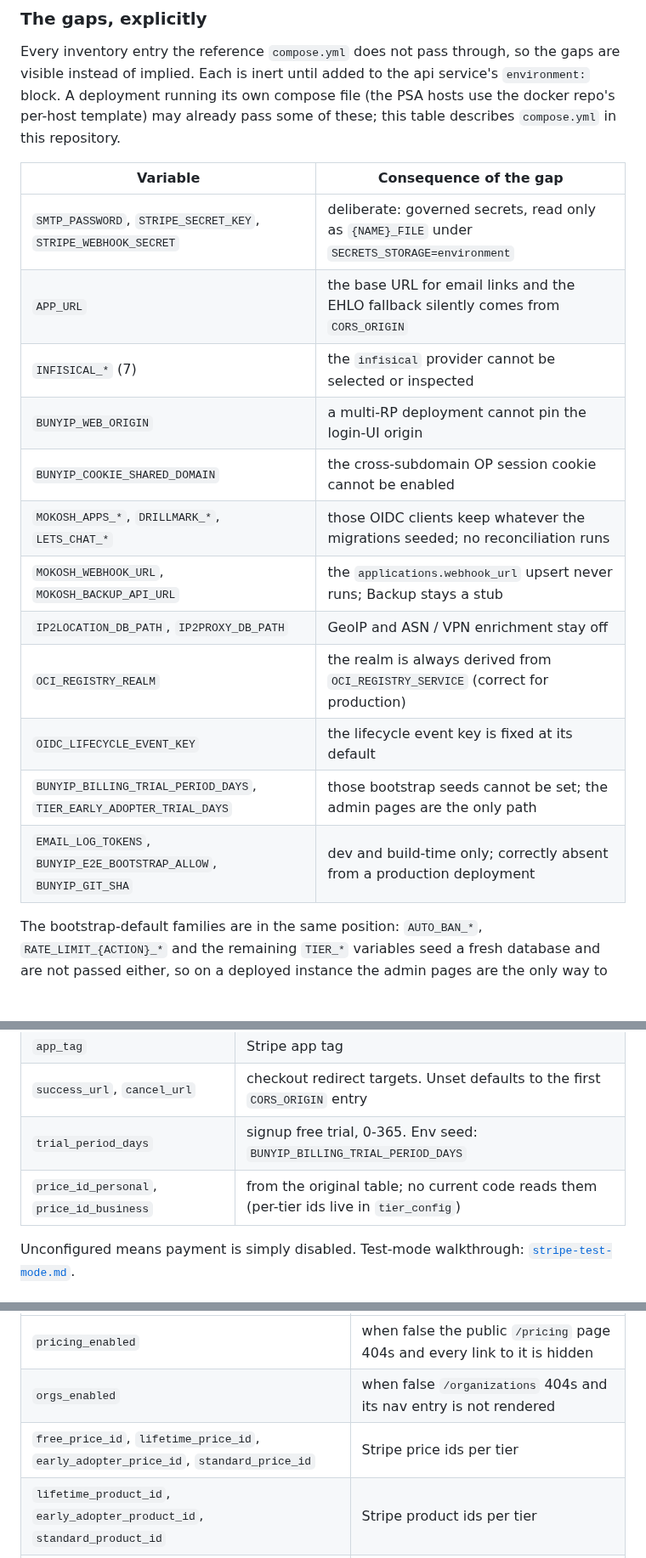
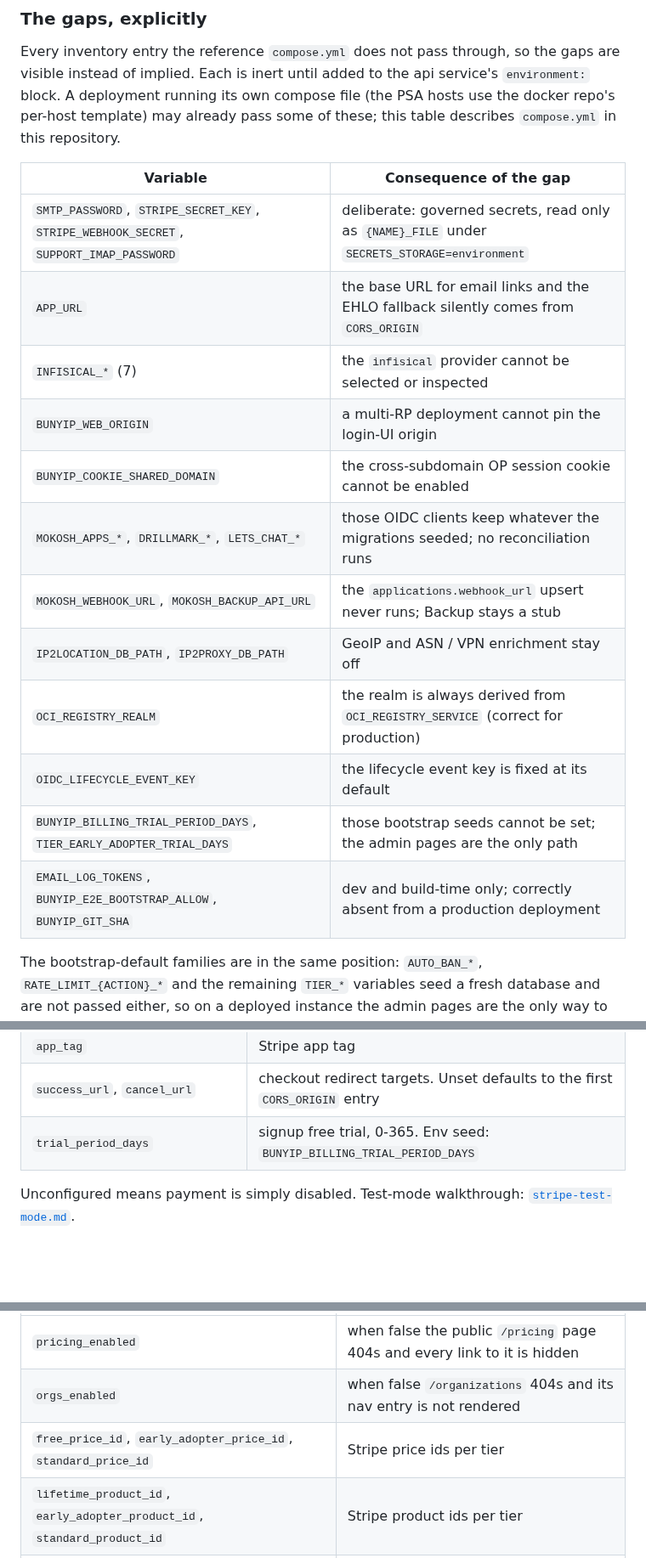
Before and after one commit to psa-systems/bunyip, a Markdown page: docs/configuration.md, 3 parts joined by grey strips. Shown at 85% size. Drawn GitHub-style; blank space fills up the shorter version.

```diff
--- a/docs/configuration.md
+++ b/docs/configuration.md
@@ -448,20 +448,20 @@ Each is inert until added to the api service's `environment:` block. A deploymen
 hosts use the docker repo's per-host template) may already pass some of these; this table describes `compose.yml` in
 this repository.
 
-| Variable                                                            | Consequence of the gap                                                                       |
-|---------------------------------------------------------------------|----------------------------------------------------------------------------------------------|
-| `SMTP_PASSWORD`, `STRIPE_SECRET_KEY`, `STRIPE_WEBHOOK_SECRET`       | deliberate: governed secrets, read only as `{NAME}_FILE` under `SECRETS_STORAGE=environment` |
-| `APP_URL`                                                           | the base URL for email links and the EHLO fallback silently comes from `CORS_ORIGIN`         |
-| `INFISICAL_*` (7)                                                   | the `infisical` provider cannot be selected or inspected                                     |
-| `BUNYIP_WEB_ORIGIN`                                                 | a multi-RP deployment cannot pin the login-UI origin                                         |
-| `BUNYIP_COOKIE_SHARED_DOMAIN`                                       | the cross-subdomain OP session cookie cannot be enabled                                      |
-| `MOKOSH_APPS_*`, `DRILLMARK_*`, `LETS_CHAT_*`                       | those OIDC clients keep whatever the migrations seeded; no reconciliation runs               |
-| `MOKOSH_WEBHOOK_URL`, `MOKOSH_BACKUP_API_URL`                       | the `applications.webhook_url` upsert never runs; Backup stays a stub                        |
-| `IP2LOCATION_DB_PATH`, `IP2PROXY_DB_PATH`                           | GeoIP and ASN / VPN enrichment stay off                                                      |
-| `OCI_REGISTRY_REALM`                                                | the realm is always derived from `OCI_REGISTRY_SERVICE` (correct for production)             |
-| `OIDC_LIFECYCLE_EVENT_KEY`                                          | the lifecycle event key is fixed at its default                                              |
-| `BUNYIP_BILLING_TRIAL_PERIOD_DAYS`, `TIER_EARLY_ADOPTER_TRIAL_DAYS` | those bootstrap seeds cannot be set; the admin pages are the only path                       |
-| `EMAIL_LOG_TOKENS`, `BUNYIP_E2E_BOOTSTRAP_ALLOW`, `BUNYIP_GIT_SHA`  | dev and build-time only; correctly absent from a production deployment                       |
+| Variable                                                                               | Consequence of the gap                                                                       |
+|----------------------------------------------------------------------------------------|----------------------------------------------------------------------------------------------|
+| `SMTP_PASSWORD`, `STRIPE_SECRET_KEY`, `STRIPE_WEBHOOK_SECRET`, `SUPPORT_IMAP_PASSWORD` | deliberate: governed secrets, read only as `{NAME}_FILE` under `SECRETS_STORAGE=environment` |
+| `APP_URL`                                                                              | the base URL for email links and the EHLO fallback silently comes from `CORS_ORIGIN`         |
+| `INFISICAL_*` (7)                                                                      | the `infisical` provider cannot be selected or inspected                                     |
+| `BUNYIP_WEB_ORIGIN`                                                                    | a multi-RP deployment cannot pin the login-UI origin                                         |
+| `BUNYIP_COOKIE_SHARED_DOMAIN`                                                          | the cross-subdomain OP session cookie cannot be enabled                                      |
+| `MOKOSH_APPS_*`, `DRILLMARK_*`, `LETS_CHAT_*`                                          | those OIDC clients keep whatever the migrations seeded; no reconciliation runs               |
+| `MOKOSH_WEBHOOK_URL`, `MOKOSH_BACKUP_API_URL`                                          | the `applications.webhook_url` upsert never runs; Backup stays a stub                        |
+| `IP2LOCATION_DB_PATH`, `IP2PROXY_DB_PATH`                                              | GeoIP and ASN / VPN enrichment stay off                                                      |
+| `OCI_REGISTRY_REALM`                                                                   | the realm is always derived from `OCI_REGISTRY_SERVICE` (correct for production)             |
+| `OIDC_LIFECYCLE_EVENT_KEY`                                                             | the lifecycle event key is fixed at its default                                              |
+| `BUNYIP_BILLING_TRIAL_PERIOD_DAYS`, `TIER_EARLY_ADOPTER_TRIAL_DAYS`                    | those bootstrap seeds cannot be set; the admin pages are the only path                       |
+| `EMAIL_LOG_TOKENS`, `BUNYIP_E2E_BOOTSTRAP_ALLOW`, `BUNYIP_GIT_SHA`                     | dev and build-time only; correctly absent from a production deployment                       |
 
 The bootstrap-default families are in the same position: `AUTO_BAN_*`, `RATE_LIMIT_{ACTION}_*` and the remaining
 `TIER_*` variables seed a fresh database and are not passed either, so on a deployed instance the admin pages are the
@@ -486,7 +486,6 @@ Singleton row (`id = 1`).
 | `app_tag`                                 | Stripe app tag                                                                           |
 | `success_url`, `cancel_url`               | checkout redirect targets. Unset defaults to the first `CORS_ORIGIN` entry               |
 | `trial_period_days`                       | signup free trial, 0-365. Env seed: `BUNYIP_BILLING_TRIAL_PERIOD_DAYS`                   |
-| `price_id_personal`, `price_id_business`  | from the original table; no current code reads them (per-tier ids live in `tier_config`) |
 
 Unconfigured means payment is simply disabled. Test-mode walkthrough:
 [`stripe-test-mode.md`](stripe-test-mode.md).
@@ -503,7 +502,7 @@ turn a feature on.
 |-------------------------------------------------------------------------------------|---------------------------------------------------------------------------|
 | `pricing_enabled`                                                                   | when false the public `/pricing` page 404s and every link to it is hidden |
 | `orgs_enabled`                                                                      | when false `/organizations` 404s and its nav entry is not rendered        |
-| `free_price_id`, `lifetime_price_id`, `early_adopter_price_id`, `standard_price_id` | Stripe price ids per tier                                                 |
+| `free_price_id`, `early_adopter_price_id`, `standard_price_id`                      | Stripe price ids per tier                                                 |
 | `lifetime_product_id`, `early_adopter_product_id`, `standard_product_id`            | Stripe product ids per tier                                               |
 | `lifetime_visible`, `early_adopter_visible`, `standard_visible`                     | per-tier visibility on `/pricing`. A visible tier must have a price id    |
 | `lifetime_slots`, `early_adopter_slots`                                             | capacity per tier. Env seeds exist                                        |
```
Also changed, not shown: docs/secrets-infisical.md (+4 -4 lines), docs/self-hosting.md (+1 -1 lines).
